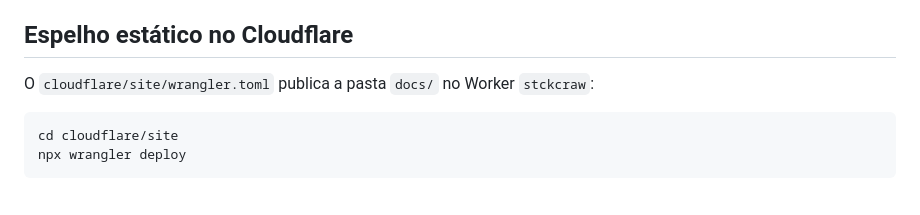
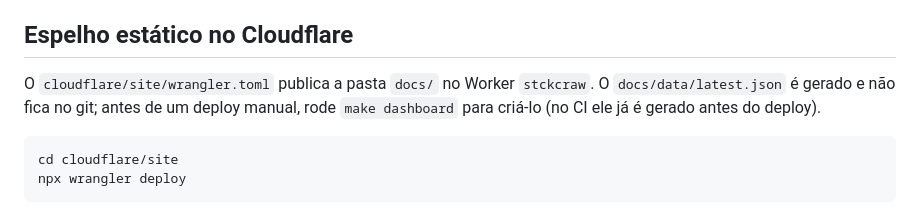
Before and after one commit to fabianoflorentino/stckcraw, a Markdown page: cloudflare/README.md, the part around the change. Rendered like a GitHub page.

Commit message:
docs(cloudflare): note generated data before static deploy

````diff
--- a/cloudflare/README.md
+++ b/cloudflare/README.md
@@ -114,7 +114,7 @@ curl "http://localhost:8787/__scheduled?cron=5,35+11-19+*+*+1-5"
 
 ## Espelho estático no Cloudflare
 
-O `cloudflare/site/wrangler.toml` publica a pasta `docs/` no Worker `stckcraw`:
+O `cloudflare/site/wrangler.toml` publica a pasta `docs/` no Worker `stckcraw`. O `docs/data/latest.json` é gerado e não fica no git; antes de um deploy manual, rode `make dashboard` para criá-lo (no CI ele já é gerado antes do deploy).
 
 ```bash
 cd cloudflare/site
````
